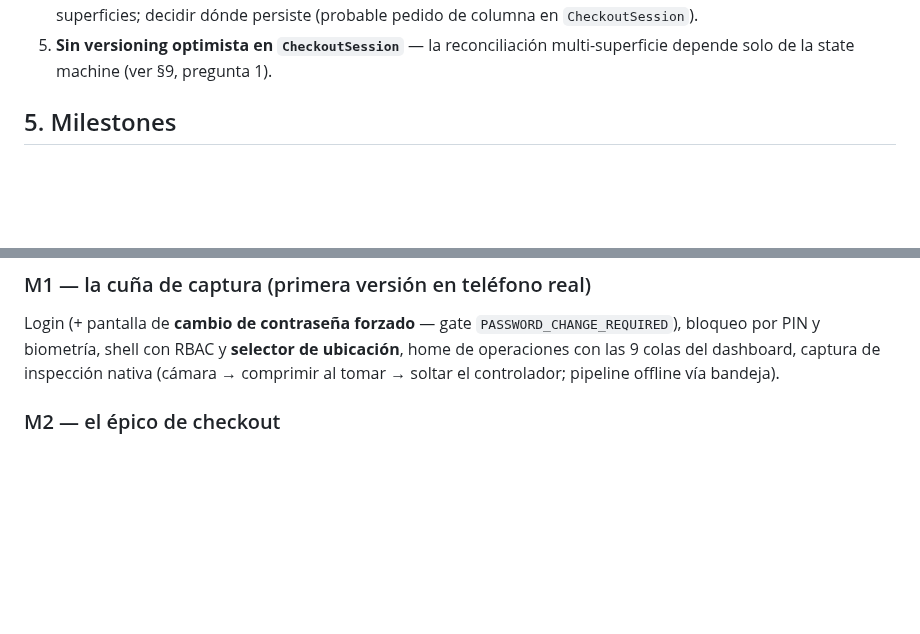
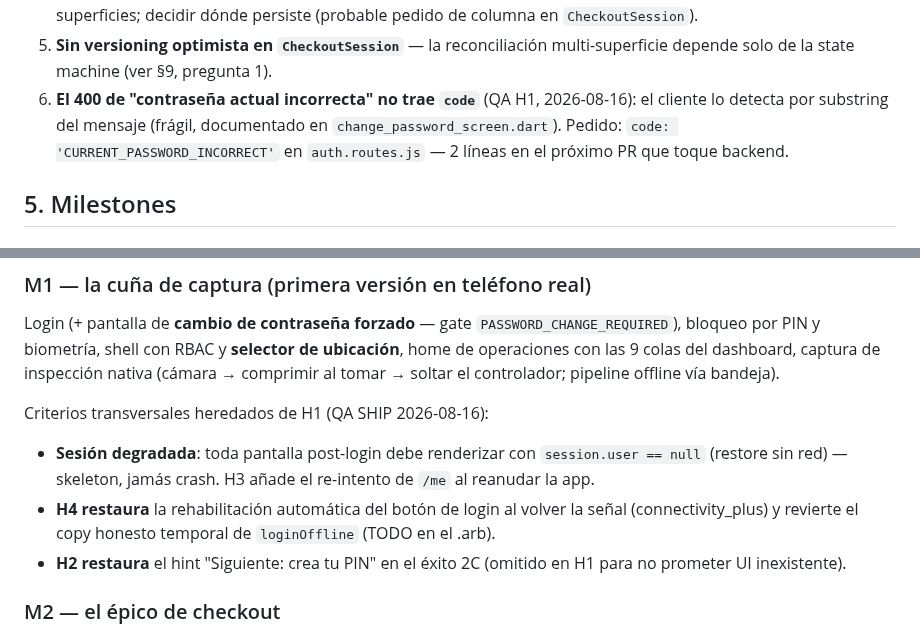
Before and after one commit to hpadilla16/RideFleetManagement, a Markdown page: ops-app-plan/PROJECT_PLAN.md, 2 parts joined by grey strips. GitHub-like rendering; blank space fills up the shorter version.

Commit message:
docs(rideops): follow-ups MINOR del QA SHIP de H1 — criterio de sesion degradada para H3/H4, gap #6 del backend (code en el 400), reverts trazados a H2/H4
Co-Authored-By: Claude Fable 5 <noreply@anthropic.com>

```diff
--- a/ops-app-plan/PROJECT_PLAN.md
+++ b/ops-app-plan/PROJECT_PLAN.md
@@ -89,6 +89,10 @@ y números de línea en [00-REGROUND.md](00-REGROUND.md):
    columna en `CheckoutSession`).
 5. **Sin versioning optimista en `CheckoutSession`** — la reconciliación multi-superficie
    depende solo de la state machine (ver §9, pregunta 1).
+6. **El 400 de "contraseña actual incorrecta" no trae `code`** (QA H1, 2026-08-16): el
+   cliente lo detecta por substring del mensaje (frágil, documentado en
+   `change_password_screen.dart`). Pedido: `code: 'CURRENT_PASSWORD_INCORRECT'` en
+   `auth.routes.js` — 2 líneas en el próximo PR que toque backend.
 
 ## 5. Milestones
 
@@ -124,6 +128,16 @@ Login (+ pantalla de **cambio de contraseña forzado** — gate `PASSWORD_CHANGE
 bloqueo por PIN y biometría, shell con RBAC y **selector de ubicación**, home de
 operaciones con las 9 colas del dashboard, captura de inspección nativa (cámara →
 comprimir al tomar → soltar el controlador; pipeline offline vía bandeja).
+
+Criterios transversales heredados de H1 (QA SHIP 2026-08-16):
+- **Sesión degradada**: toda pantalla post-login debe renderizar con
+  `session.user == null` (restore sin red) — skeleton, jamás crash. H3 añade el
+  re-intento de `/me` al reanudar la app.
+- **H4 restaura** la rehabilitación automática del botón de login al volver la señal
+  (connectivity_plus) y revierte el copy honesto temporal de `loginOffline` (TODO en
+  el .arb).
+- **H2 restaura** el hint "Siguiente: crea tu PIN" en el éxito 2C (omitido en H1 para
+  no prometer UI inexistente).
 
 ### M2 — el épico de checkout
 Wizard server-driven sobre `/api/checkout-sessions/*` (con identidad de usuario, nunca el
```
